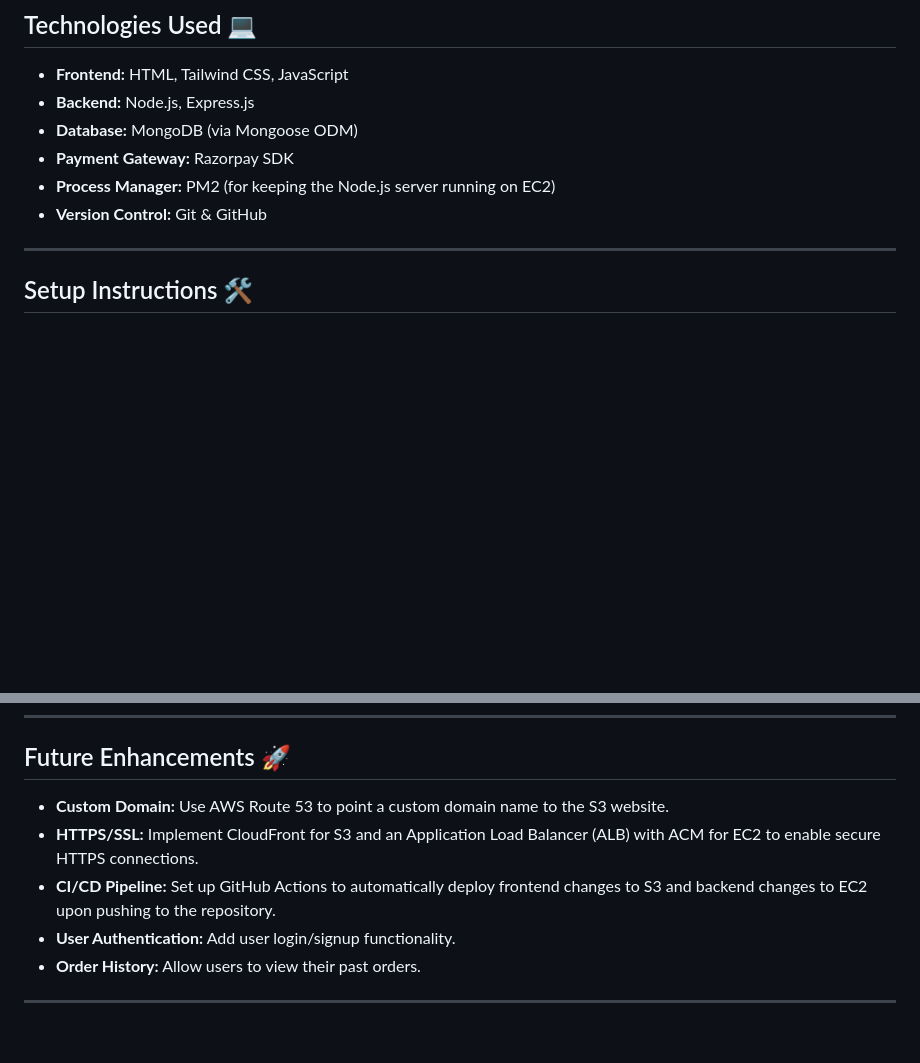
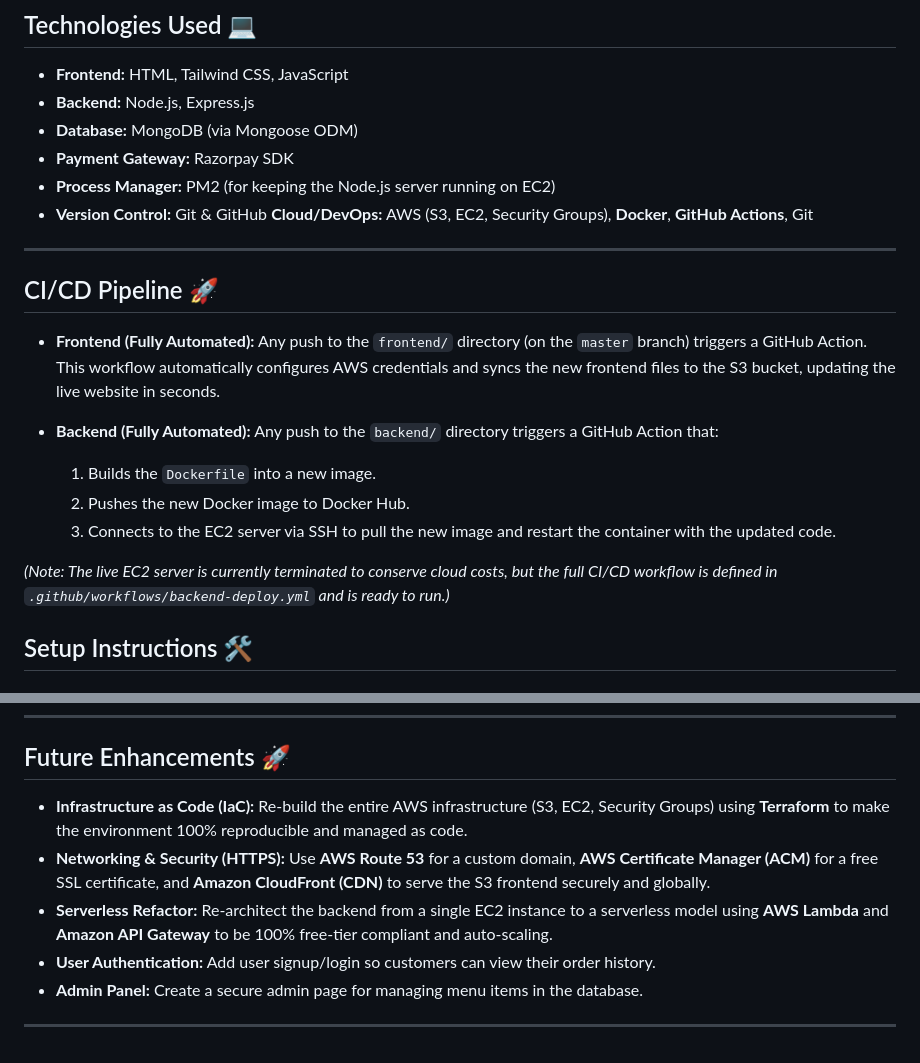
Before and after one commit to Shriarane/aws-bakery-project, a Markdown page: README.md, 2 parts joined by grey strips. Rendered like a GitHub page; blank space fills up the shorter version.

Commit message:
Update README with CI/CD pipeline details

```diff
--- a/README.md
+++ b/README.md
@@ -72,8 +72,19 @@ This diagram illustrates the cloud infrastructure used for this project:
 * **Payment Gateway:** Razorpay SDK
 * **Process Manager:** PM2 (for keeping the Node.js server running on EC2)
 * **Version Control:** Git & GitHub
+**Cloud/DevOps:** AWS (S3, EC2, Security Groups), **Docker**, **GitHub Actions**, Git
 
 ---
+## CI/CD Pipeline 🚀
+
+* **Frontend (Fully Automated):** Any push to the `frontend/` directory (on the `master` branch) triggers a GitHub Action. This workflow automatically configures AWS credentials and syncs the new frontend files to the S3 bucket, updating the live website in seconds.
+
+* **Backend (Fully Automated):** Any push to the `backend/` directory triggers a GitHub Action that:
+    1.  Builds the `Dockerfile` into a new image.
+    2.  Pushes the new Docker image to Docker Hub.
+    3.  Connects to the EC2 server via SSH to pull the new image and restart the container with the updated code.
+
+*(Note: The live EC2 server is currently terminated to conserve cloud costs, but the full CI/CD workflow is defined in `.github/workflows/backend-deploy.yml` and is ready to run.)*
 
 ## Setup Instructions 🛠️
 
@@ -172,10 +183,10 @@ RAZORPAY_KEY_SECRET=YOUR_RAZORPAY_TEST_KEY_SECRET
 
 ## Future Enhancements 🚀
 
-* **Custom Domain:** Use AWS Route 53 to point a custom domain name to the S3 website.
-* **HTTPS/SSL:** Implement CloudFront for S3 and an Application Load Balancer (ALB) with ACM for EC2 to enable secure HTTPS connections.
-* **CI/CD Pipeline:** Set up GitHub Actions to automatically deploy frontend changes to S3 and backend changes to EC2 upon pushing to the repository.
-* **User Authentication:** Add user login/signup functionality.
-* **Order History:** Allow users to view their past orders.
+* **Infrastructure as Code (IaC):** Re-build the entire AWS infrastructure (S3, EC2, Security Groups) using **Terraform** to make the environment 100% reproducible and managed as code.
+* **Networking & Security (HTTPS):** Use **AWS Route 53** for a custom domain, **AWS Certificate Manager (ACM)** for a free SSL certificate, and **Amazon CloudFront (CDN)** to serve the S3 frontend securely and globally.
+* **Serverless Refactor:** Re-architect the backend from a single EC2 instance to a serverless model using **AWS Lambda** and **Amazon API Gateway** to be 100% free-tier compliant and auto-scaling.
+* **User Authentication:** Add user signup/login so customers can view their order history.
+* **Admin Panel:** Create a secure admin page for managing menu items in the database.
 
 ---
```
